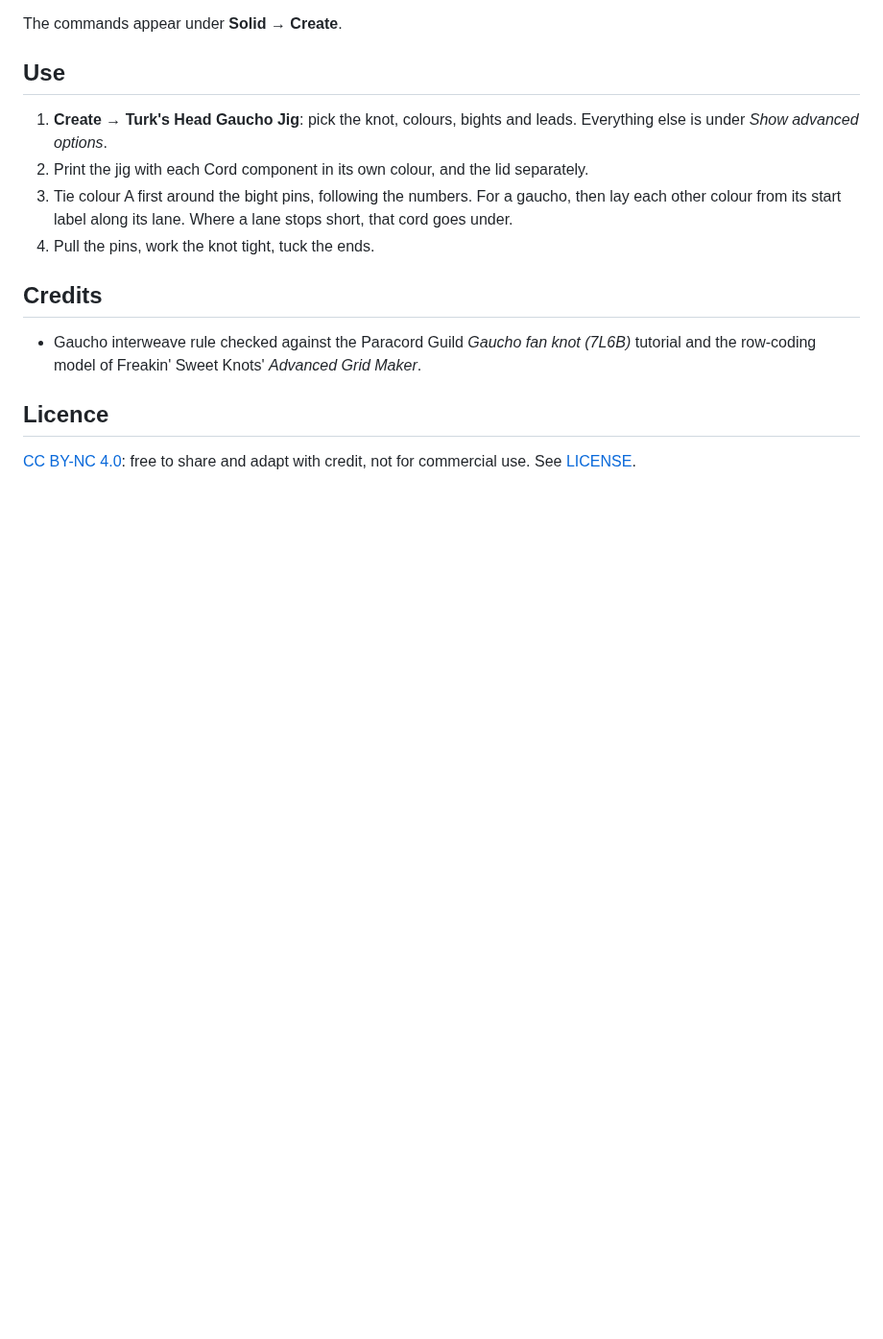
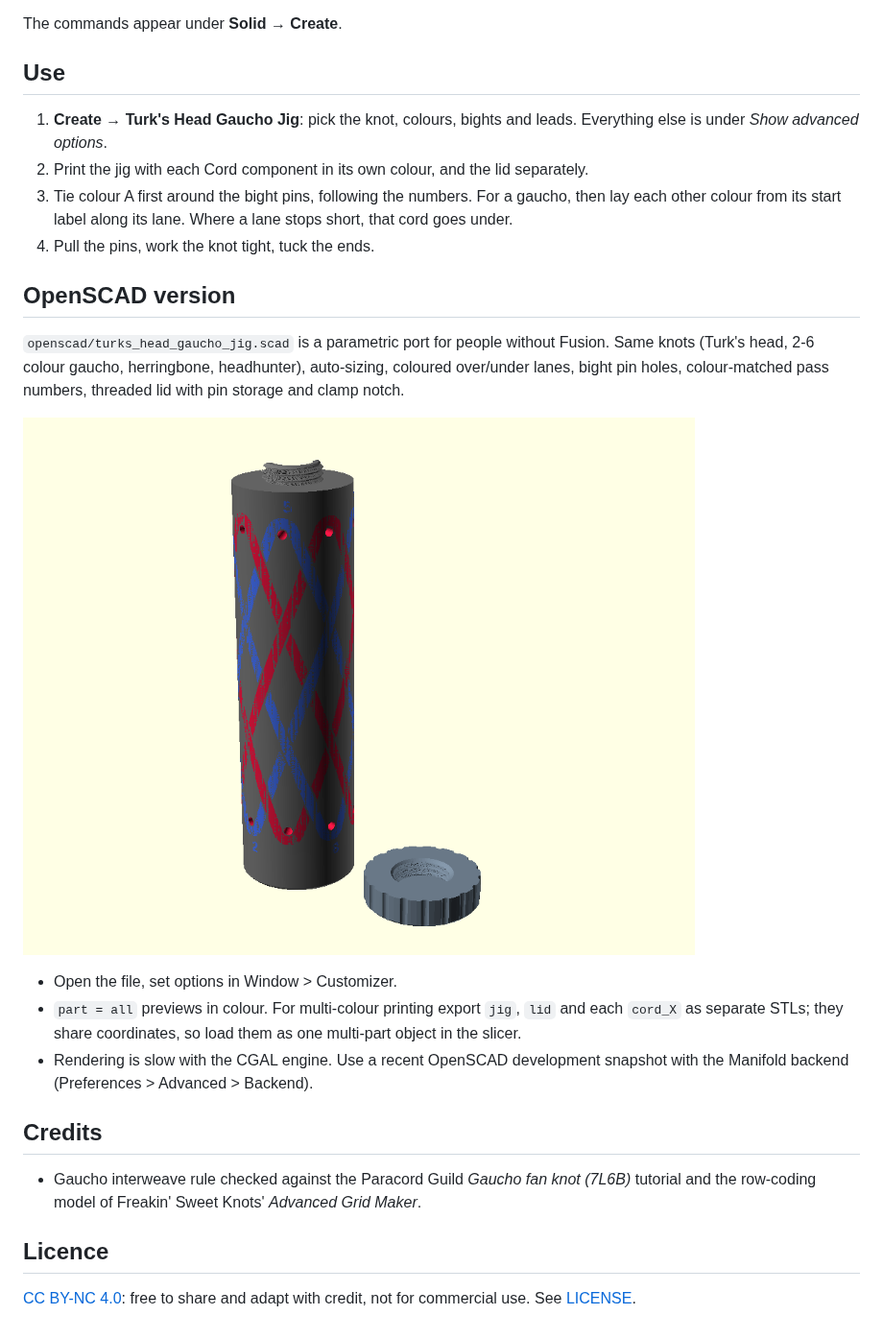
Before and after one commit to ryanneufeld/turks-head-gaucho-generator, a Markdown page: README.md, the part around the change. Shown at 96% size. Drawn GitHub-style; pictures changed too: openscad/preview.png (added); blank space fills up the shorter version.

Commit message:
Add OpenSCAD version of the jig generator
Co-Authored-By: Claude Opus 5.5 <noreply@anthropic.com>
Claude-Session: https://claude.ai/code/session_01YLsWMPEk1Yw4v2JyK3xWUd

```diff
--- a/README.md
+++ b/README.md
@@ -39,6 +39,16 @@ The commands appear under **Solid → Create**.
 3. Tie colour A first around the bight pins, following the numbers. For a gaucho, then lay each other colour from its start label along its lane. Where a lane stops short, that cord goes under.
 4. Pull the pins, work the knot tight, tuck the ends.
 
+## OpenSCAD version
+
+`openscad/turks_head_gaucho_jig.scad` is a parametric port for people without Fusion. Same knots (Turk's head, 2-6 colour gaucho, herringbone, headhunter), auto-sizing, coloured over/under lanes, bight pin holes, colour-matched pass numbers, threaded lid with pin storage and clamp notch.
+
+![OpenSCAD preview](openscad/preview.png)
+
+- Open the file, set options in Window > Customizer.
+- `part = all` previews in colour. For multi-colour printing export `jig`, `lid` and each `cord_X` as separate STLs; they share coordinates, so load them as one multi-part object in the slicer.
+- Rendering is slow with the CGAL engine. Use a recent OpenSCAD development snapshot with the Manifold backend (Preferences > Advanced > Backend).
+
 ## Credits
 
 - Gaucho interweave rule checked against the Paracord Guild *Gaucho fan knot (7L6B)* tutorial and the row-coding model of Freakin' Sweet Knots' *Advanced Grid Maker*.
```
Also changed, not shown: 1 other file.
